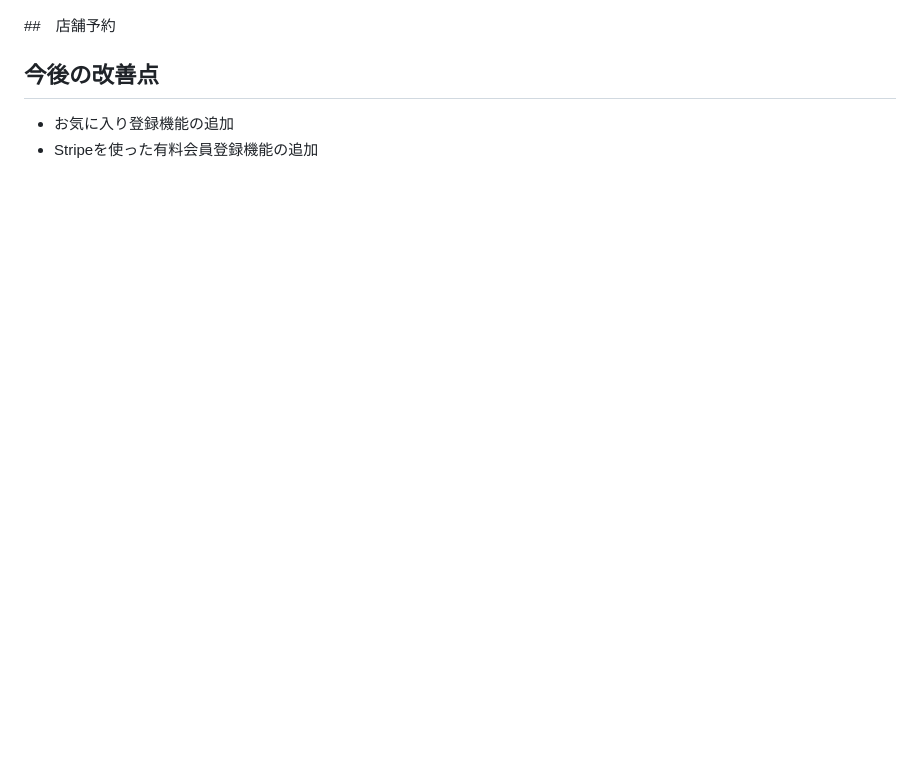
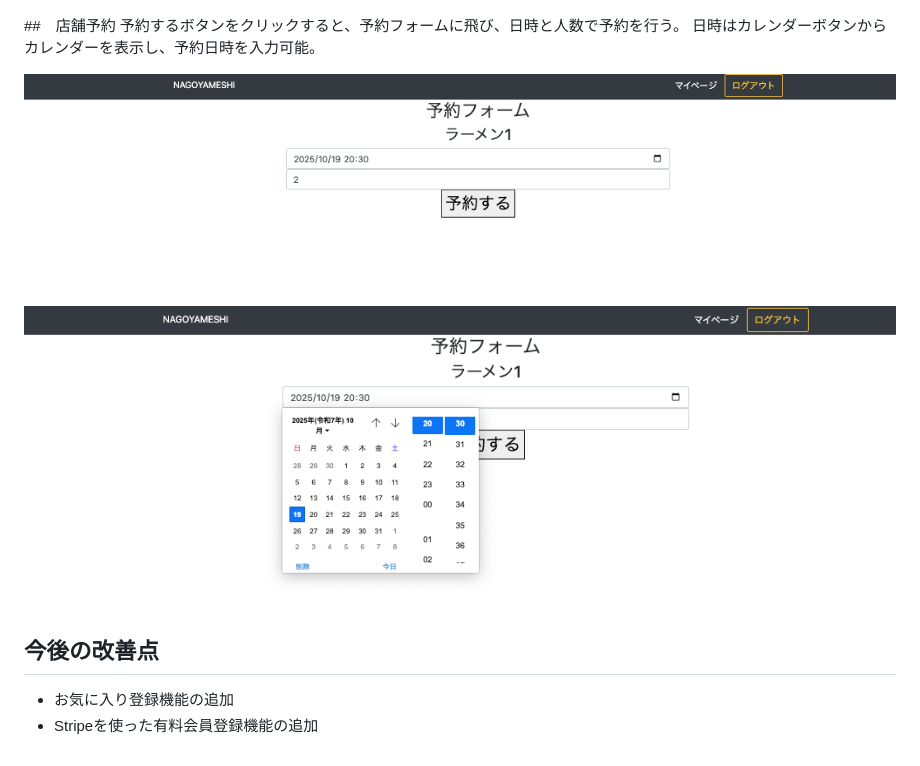
Before and after one commit to miyaG9I8/NAGOYAMESHI, a Markdown page: README.md, the part around the change. Drawn GitHub-style; pictures changed too: docs/reservation_date.png (added), docs/reservation_form.png (added); blank space fills up the shorter version.

Commit message:
予約画面をREADMEに追加

```diff
--- a/README.md
+++ b/README.md
@@ -41,6 +41,12 @@ AWSエンジニアとしての業務理解を深める目的で、
 ![restaurant-review](./docs/restaurant_review.png)
 
 ##　店舗予約
+予約するボタンをクリックすると、予約フォームに飛び、日時と人数で予約を行う。
+日時はカレンダーボタンからカレンダーを表示し、予約日時を入力可能。
+
+![reservation_form](./docs/reservation_form.png)
+
+![reservation_date](./docs/reservation_date.png)
 
 ## 今後の改善点
 - お気に入り登録機能の追加
```
